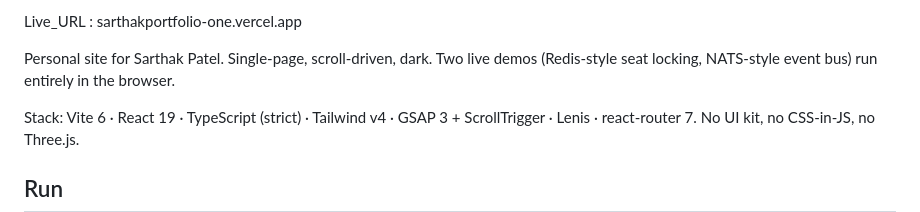
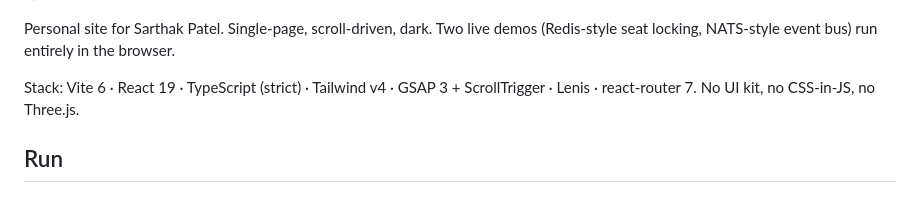
Before and after one commit to sartha555k/sarthak_portfolio, a Markdown page: README.md, the part around one of its changes. GitHub-like rendering.

```diff
--- a/README.md
+++ b/README.md
@@ -2,5 +2,4 @@
 
-Live_URL : sarthakportfolio-one.vercel.app
 
 Personal site for Sarthak Patel. Single-page, scroll-driven, dark. Two live demos
 (Redis-style seat locking, NATS-style event bus) run entirely in the browser.
```
Also changed, not shown: other parts of README.md (+1 -1 lines).
